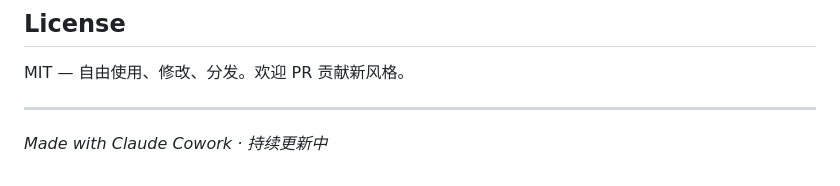
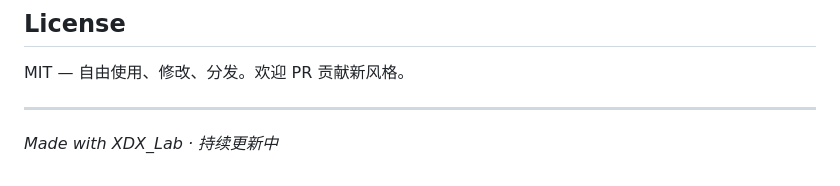
Before and after one commit to xdx888999/xdx-lab-design-skill, a Markdown page: README.md, the part around the change. Rendered like a GitHub page.

```diff
--- a/README.md
+++ b/README.md
@@ -128,4 +128,4 @@ MIT — 自由使用、修改、分发。欢迎 PR 贡献新风格。
 
 ---
 
-*Made with Claude Cowork · 持续更新中*
+*Made with XDX_Lab · 持续更新中*
```
